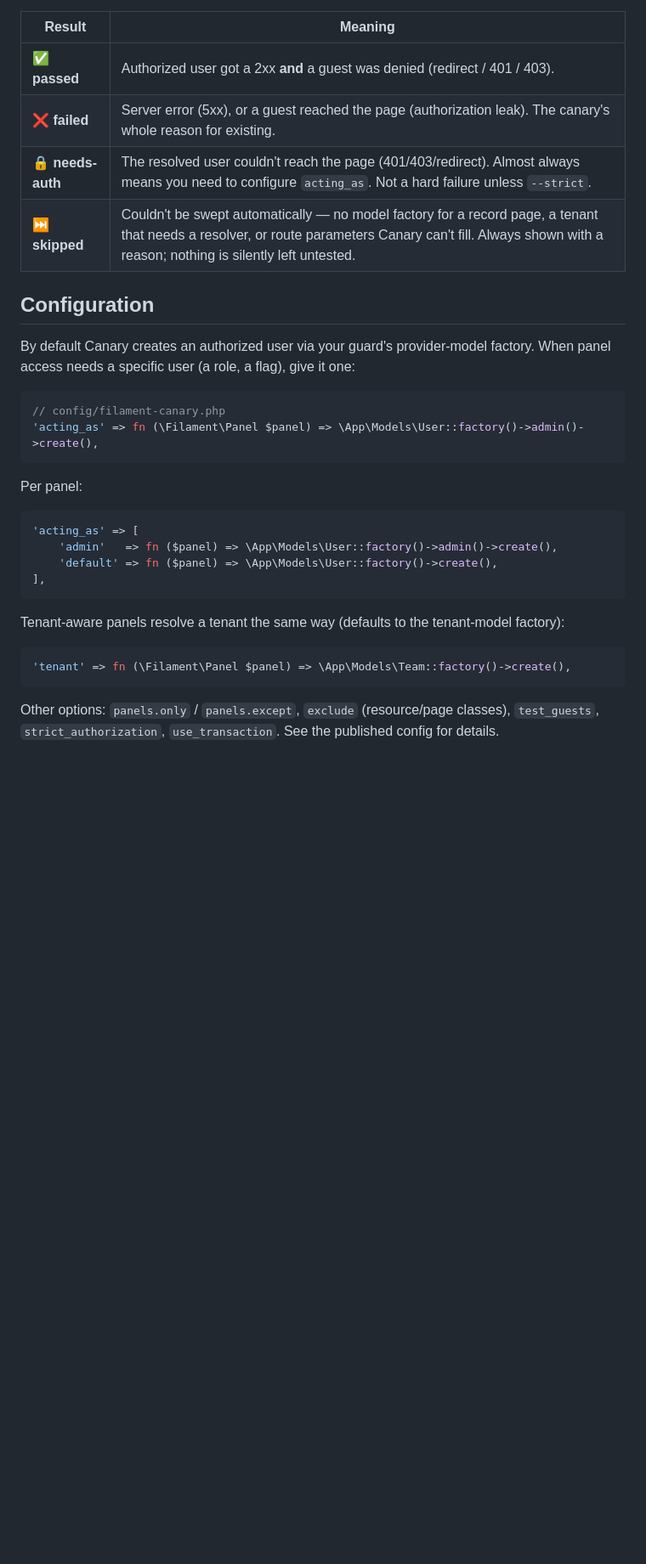
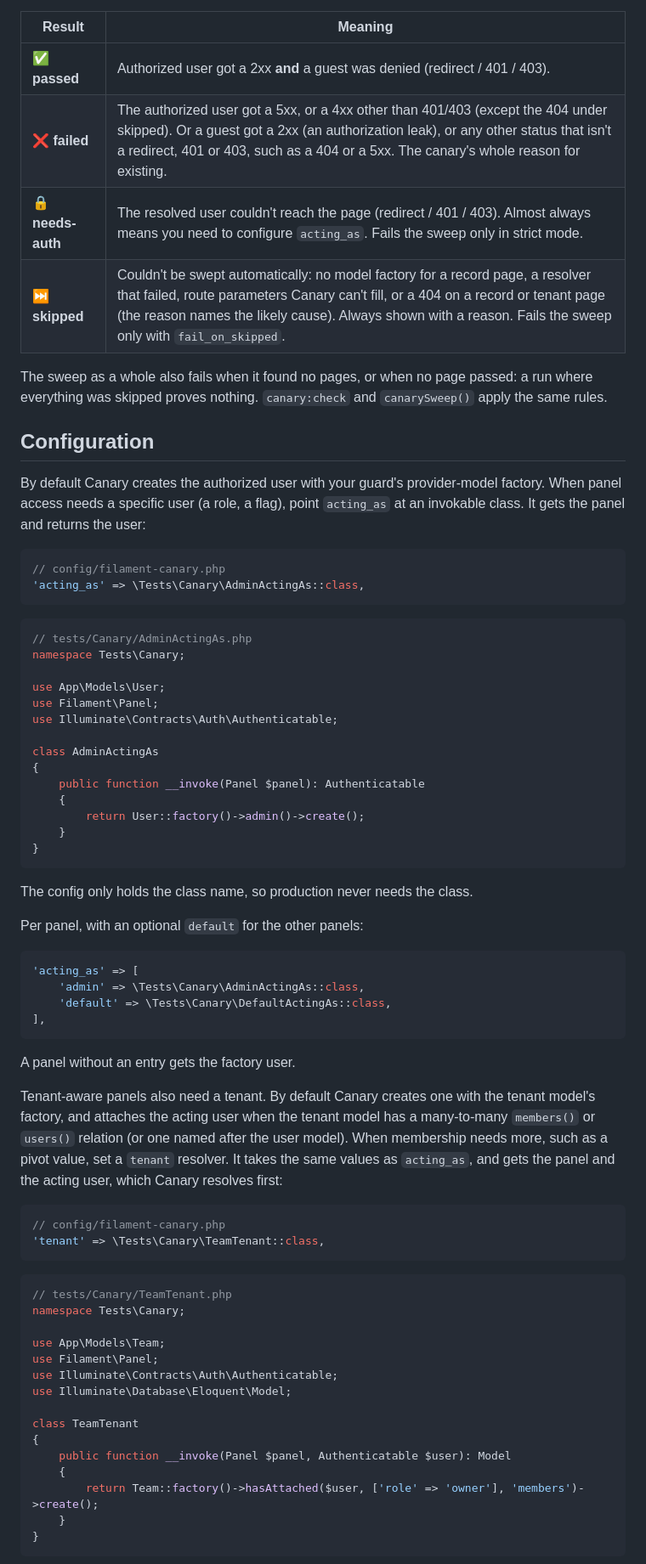
Before and after one commit to Baspa/filament-canary, a Markdown page: README.md, the part around one of its changes. Shown at 85% size. GitHub-like rendering; blank space fills up the shorter version.

````diff
--- a/README.md
+++ b/README.md
@@ -92,32 +118,73 @@ Pass `--strict` to also fail on `needs-auth` pages once you've wired up `acting_
 | Result | Meaning |
 | --- | --- |
 | ✅ **passed** | Authorized user got a 2xx **and** a guest was denied (redirect / 401 / 403). |
-| ❌ **failed** | Server error (5xx), or a guest reached the page (authorization leak). The canary's whole reason for existing. |
-| 🔒 **needs-auth** | The resolved user couldn't reach the page (401/403/redirect). Almost always means you need to configure `acting_as`. Not a hard failure unless `--strict`. |
-| ⏭️ **skipped** | Couldn't be swept automatically — no model factory for a record page, a tenant that needs a resolver, or route parameters Canary can't fill. Always shown with a reason; nothing is silently left untested. |
+| ❌ **failed** | The authorized user got a 5xx, or a 4xx other than 401/403 (except the 404 under skipped). Or a guest got a 2xx (an authorization leak), or any other status that isn't a redirect, 401 or 403, such as a 404 or a 5xx. The canary's whole reason for existing. |
+| 🔒 **needs-auth** | The resolved user couldn't reach the page (redirect / 401 / 403). Almost always means you need to configure `acting_as`. Fails the sweep only in strict mode. |
+| ⏭️ **skipped** | Couldn't be swept automatically: no model factory for a record page, a resolver that failed, route parameters Canary can't fill, or a 404 on a record or tenant page (the reason names the likely cause). Always shown with a reason. Fails the sweep only with `fail_on_skipped`. |
+
+The sweep as a whole also fails when it found no pages, or when no page passed: a run where everything was skipped proves nothing. `canary:check` and `canarySweep()` apply the same rules.
 
 ## Configuration
 
-By default Canary creates an authorized user via your guard's provider-model factory. When panel access needs a specific user (a role, a flag), give it one:
+By default Canary creates the authorized user with your guard's provider-model factory. When panel access needs a specific user (a role, a flag), point `acting_as` at an invokable class. It gets the panel and returns the user:
 
 ```php
 // config/filament-canary.php
-'acting_as' => fn (\Filament\Panel $panel) => \App\Models\User::factory()->admin()->create(),
+'acting_as' => \Tests\Canary\AdminActingAs::class,
 ```
 
-Per panel:
+```php
+// tests/Canary/AdminActingAs.php
+namespace Tests\Canary;
+
+use App\Models\User;
+use Filament\Panel;
+use Illuminate\Contracts\Auth\Authenticatable;
+
+class AdminActingAs
+{
+    public function __invoke(Panel $panel): Authenticatable
+    {
+        return User::factory()->admin()->create();
+    }
+}
+```
+
+The config only holds the class name, so production never needs the class.
+
+Per panel, with an optional `default` for the other panels:
 
 ```php
 'acting_as' => [
-    'admin'   => fn ($panel) => \App\Models\User::factory()->admin()->create(),
-    'default' => fn ($panel) => \App\Models\User::factory()->create(),
+    'admin' => \Tests\Canary\AdminActingAs::class,
+    'default' => \Tests\Canary\DefaultActingAs::class,
 ],
 ```
 
-Tenant-aware panels resolve a tenant the same way (defaults to the tenant-model factory):
+A panel without an entry gets the factory user.
+
+Tenant-aware panels also need a tenant. By default Canary creates one with the tenant model's factory, and attaches the acting user when the tenant model has a many-to-many `members()` or `users()` relation (or one named after the user model). When membership needs more, such as a pivot value, set a `tenant` resolver. It takes the same values as `acting_as`, and gets the panel and the acting user, which Canary resolves first:
 
 ```php
-'tenant' => fn (\Filament\Panel $panel) => \App\Models\Team::factory()->create(),
+// config/filament-canary.php
+'tenant' => \Tests\Canary\TeamTenant::class,
 ```
 
-Other options: `panels.only` / `panels.except`, `exclude` (resource/page classes), `test_guests`, `strict_authorization`, `use_transaction`. See the published config for details.
+```php
+// tests/Canary/TeamTenant.php
+namespace Tests\Canary;
+
+use App\Models\Team;
+use Filament\Panel;
+use Illuminate\Contracts\Auth\Authenticatable;
+use Illuminate\Database\Eloquent\Model;
+
+class TeamTenant
+{
+    public function __invoke(Panel $panel, Authenticatable $user): Model
+    {
+        return Team::factory()->hasAttached($user, ['role' => 'owner'], 'members')->create();
+    }
+}
+```
+
````
Also changed, not shown: other parts of README.md (+59 -23 lines), art/banner.jpg (added), 1 other file.
